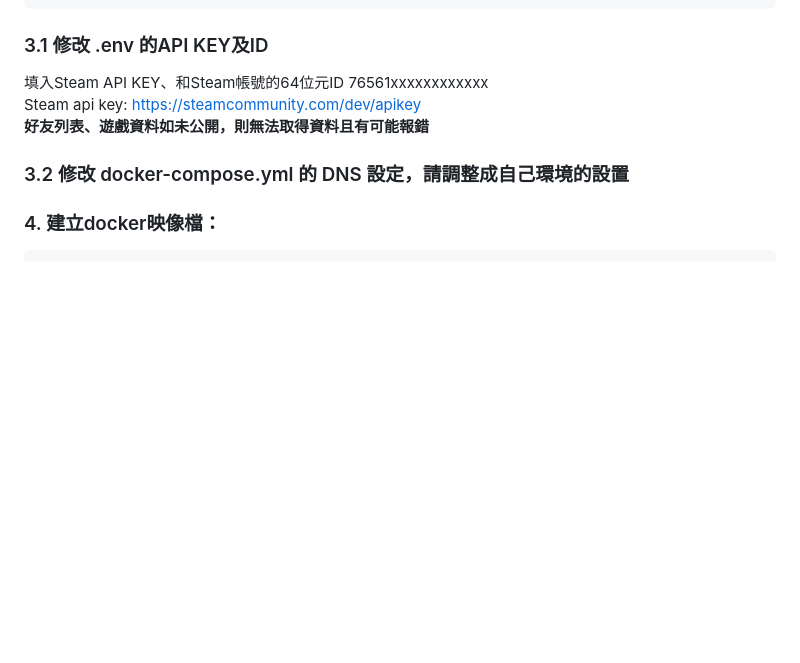
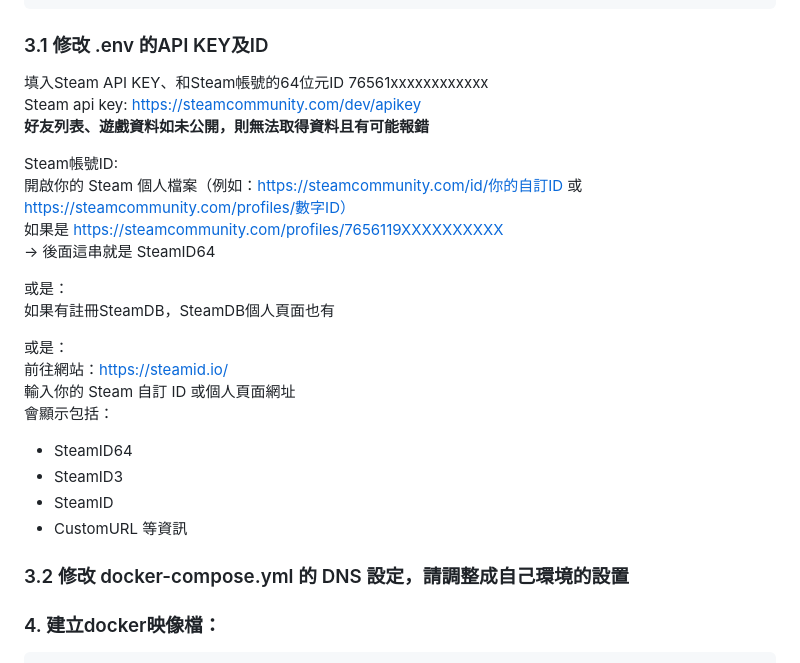
Before and after one commit to bbfox0703/steam-friend-history, a Markdown page: README.md, the part around the change. Drawn GitHub-style; blank space fills up the shorter version.

```diff
--- a/README.md
+++ b/README.md
@@ -84,6 +84,23 @@ vi .env
 填入Steam API KEY、和Steam帳號的64位元ID 76561xxxxxxxxxxxx
 Steam api key: https://steamcommunity.com/dev/apikey
 **好友列表、遊戲資料如未公開，則無法取得資料且有可能報錯**
+
+Steam帳號ID:
+開啟你的 Steam 個人檔案（例如：https://steamcommunity.com/id/你的自訂ID 或 https://steamcommunity.com/profiles/數字ID）
+如果是 https://steamcommunity.com/profiles/7656119XXXXXXXXXX
+→ 後面這串就是 SteamID64
+
+或是：
+如果有註冊SteamDB，SteamDB個人頁面也有
+
+或是：
+前往網站：https://steamid.io/
+輸入你的 Steam 自訂 ID 或個人頁面網址
+會顯示包括：
+- SteamID64
+- SteamID3
+- SteamID
+- CustomURL 等資訊
 
 ### 3.2 修改 docker-compose.yml 的 DNS 設定，請調整成自己環境的設置
 
```
